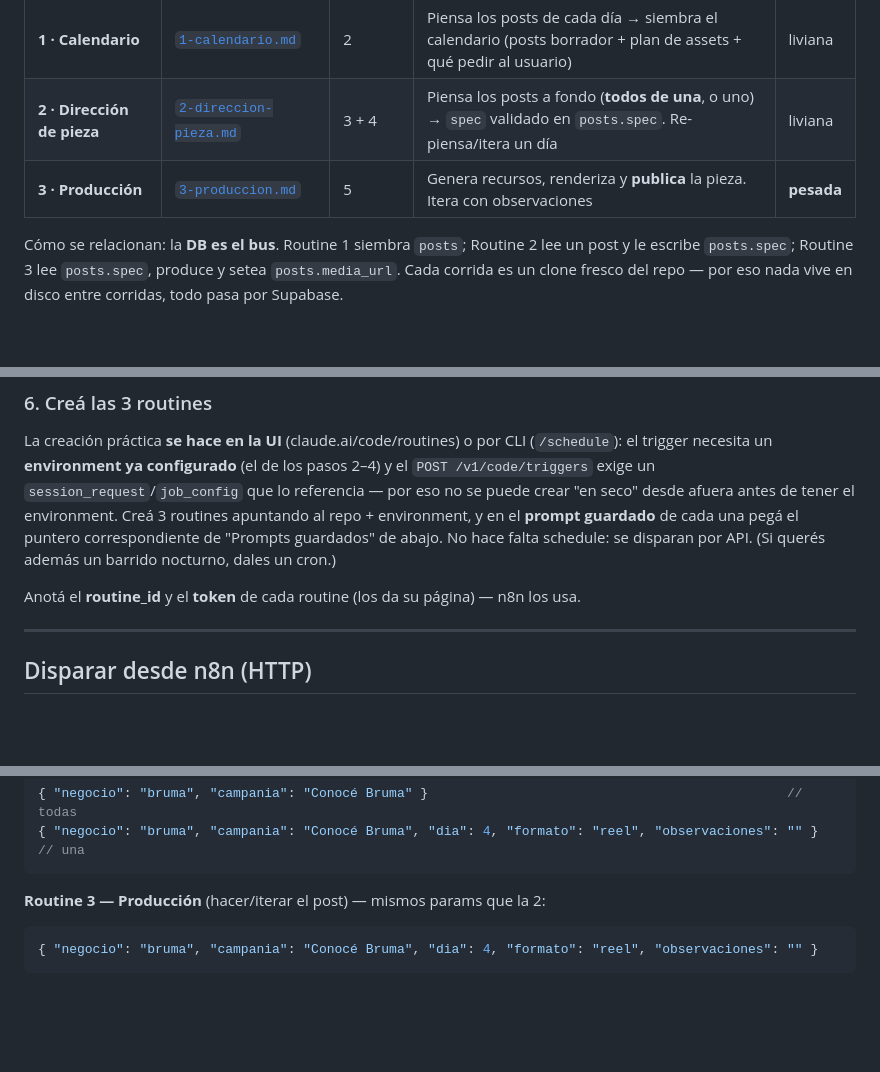
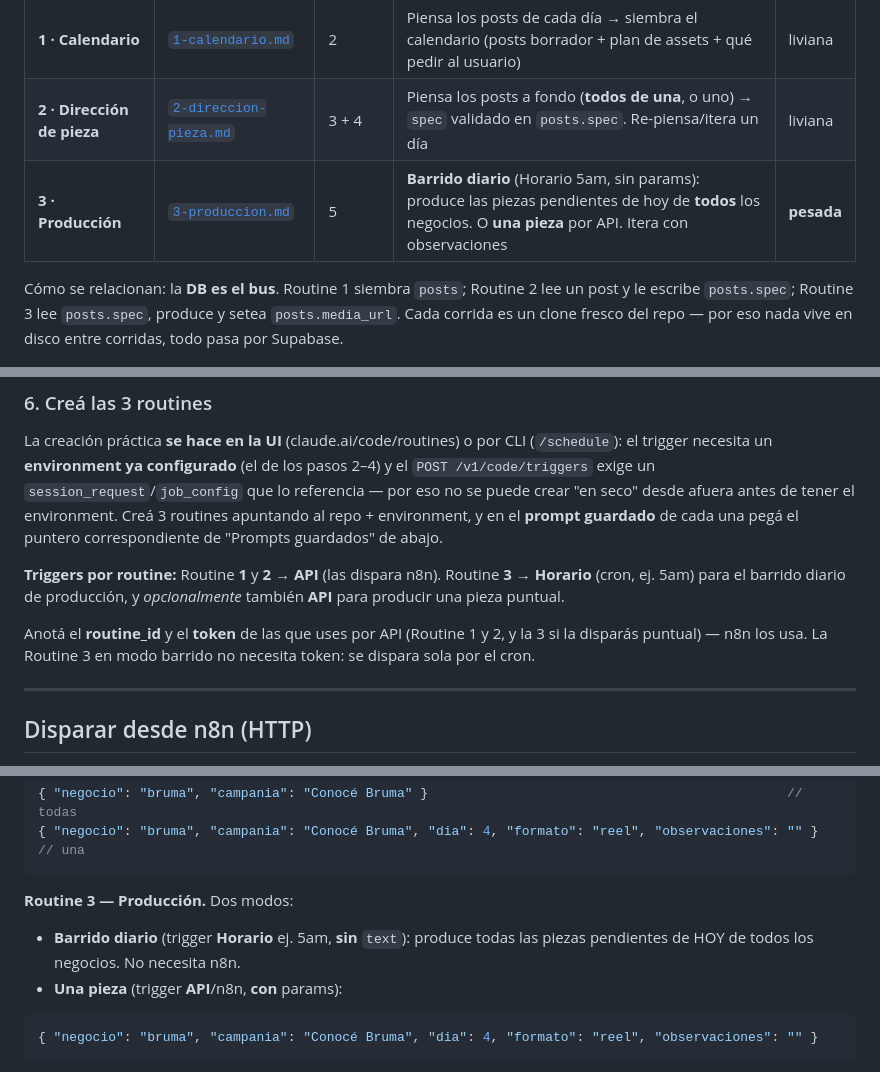
Before and after one commit to MaxiSetton/YourMKT-routines, a Markdown page: routines/README.md, 3 parts joined by grey strips. Drawn GitHub-style; blank space fills up the shorter version.

````diff
--- a/routines/README.md
+++ b/routines/README.md
@@ -8,7 +8,7 @@ resultado en Supabase, que es lo que la web muestra.
 |---|---|---|---|---|
 | **1 · Calendario** | [`1-calendario.md`](1-calendario.md) | 2 | Piensa los posts de cada día → siembra el calendario (posts borrador + plan de assets + qué pedir al usuario) | liviana |
 | **2 · Dirección de pieza** | [`2-direccion-pieza.md`](2-direccion-pieza.md) | 3 + 4 | Piensa los posts a fondo (**todos de una**, o uno) → `spec` validado en `posts.spec`. Re-piensa/itera un día | liviana |
-| **3 · Producción** | [`3-produccion.md`](3-produccion.md) | 5 | Genera recursos, renderiza y **publica** la pieza. Itera con observaciones | **pesada** |
+| **3 · Producción** | [`3-produccion.md`](3-produccion.md) | 5 | **Barrido diario** (Horario 5am, sin params): produce las piezas pendientes de hoy de **todos** los negocios. O **una pieza** por API. Itera con observaciones | **pesada** |
 
 Cómo se relacionan: la **DB es el bus**. Routine 1 siembra `posts`; Routine 2 lee un post y le escribe
 `posts.spec`; Routine 3 lee `posts.spec`, produce y setea `posts.media_url`. Cada corrida es un clone
@@ -117,10 +117,14 @@ La creación práctica **se hace en la UI** (claude.ai/code/routines) o por CLI
 necesita un **environment ya configurado** (el de los pasos 2–4) y el `POST /v1/code/triggers` exige un
 `session_request`/`job_config` que lo referencia — por eso no se puede crear "en seco" desde afuera antes
 de tener el environment. Creá 3 routines apuntando al repo + environment, y en el **prompt guardado** de
-cada una pegá el puntero correspondiente de "Prompts guardados" de abajo. No hace falta schedule: se
-disparan por API. (Si querés además un barrido nocturno, dales un cron.)
+cada una pegá el puntero correspondiente de "Prompts guardados" de abajo.
 
-Anotá el **routine_id** y el **token** de cada routine (los da su página) — n8n los usa.
+**Triggers por routine:** Routine **1** y **2** → **API** (las dispara n8n). Routine **3** → **Horario**
+(cron, ej. 5am) para el barrido diario de producción, y *opcionalmente* también **API** para producir una
+pieza puntual.
+
+Anotá el **routine_id** y el **token** de las que uses por API (Routine 1 y 2, y la 3 si la disparás
+puntual) — n8n los usa. La Routine 3 en modo barrido no necesita token: se dispara sola por el cron.
 
 ---
 
@@ -160,7 +164,10 @@ Body:
 { "negocio": "bruma", "campania": "Conocé Bruma", "dia": 4, "formato": "reel", "observaciones": "" }  // una
 ```
 
-**Routine 3 — Producción** (hacer/iterar el post) — mismos params que la 2:
+**Routine 3 — Producción.** Dos modos:
+- **Barrido diario** (trigger **Horario** ej. 5am, **sin** `text`): produce todas las piezas pendientes
+  de HOY de todos los negocios. No necesita n8n.
+- **Una pieza** (trigger **API**/n8n, **con** params):
 ```json
 { "negocio": "bruma", "campania": "Conocé Bruma", "dia": 4, "formato": "reel", "observaciones": "" }
 ```
````
Also changed, not shown: routines/2-direccion-pieza.md (+3 -1 lines), routines/3-produccion.md (+33 -10 lines).
